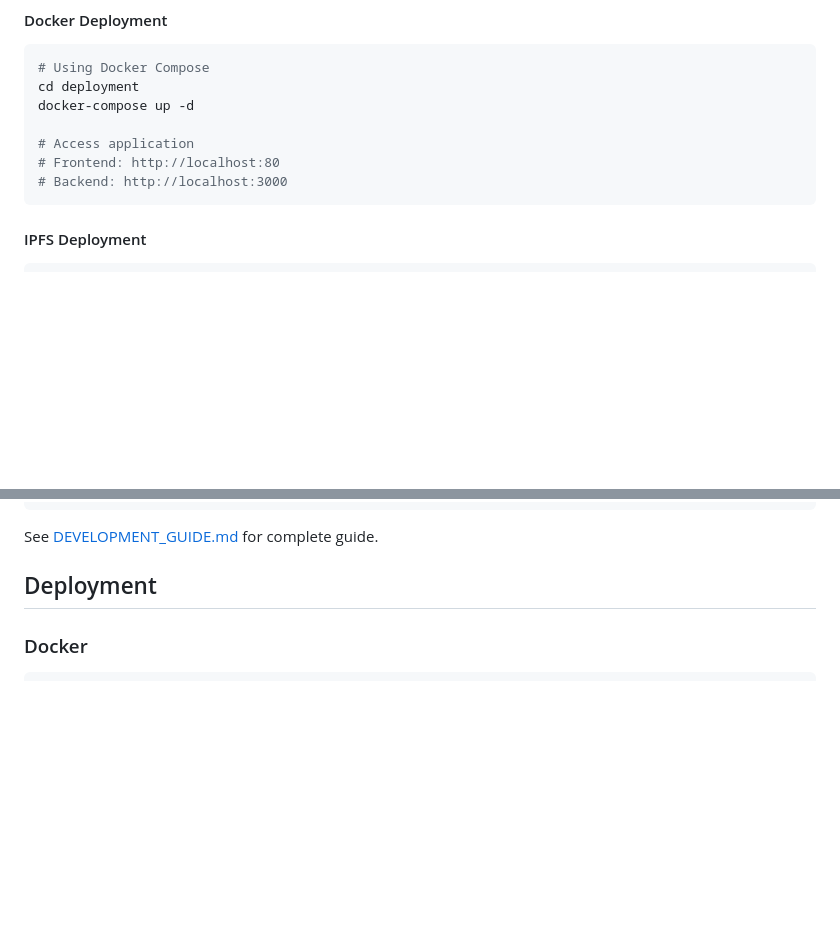
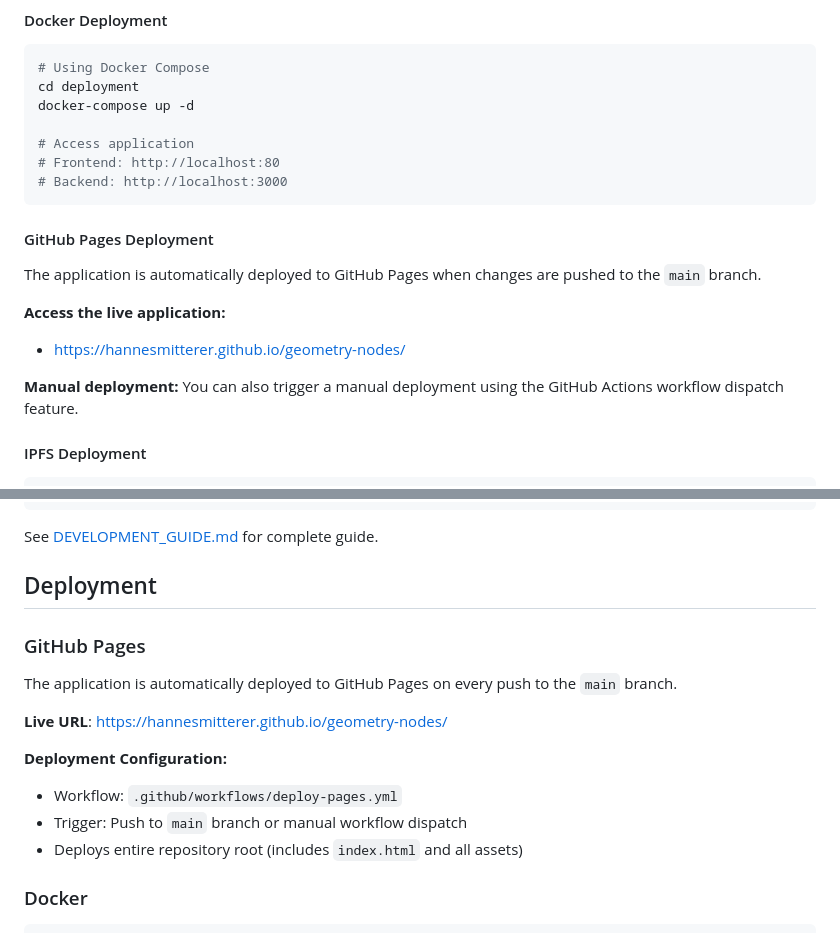
Before and after one commit to hannesmitterer/geometry-nodes, a Markdown page: README.md, 2 parts joined by grey strips. GitHub-like rendering; blank space fills up the shorter version.

Commit message:
Update README with GitHub Pages deployment info
Agent-Logs-Url: https://github.com/hannesmitterer/geometry-nodes/sessions/10b119de-5ceb-42ad-934a-15afc59db92e

Co-authored-by: hannesmitterer <221007924+hannesmitterer@users.noreply.github.com>

````diff
--- a/README.md
+++ b/README.md
@@ -85,6 +85,16 @@ docker-compose up -d
 # Frontend: http://localhost:80
 # Backend: http://localhost:3000
 ```
+
+#### GitHub Pages Deployment
+
+The application is automatically deployed to GitHub Pages when changes are pushed to the `main` branch.
+
+**Access the live application:**
+- https://hannesmitterer.github.io/geometry-nodes/
+
+**Manual deployment:**
+You can also trigger a manual deployment using the GitHub Actions workflow dispatch feature.
 
 #### IPFS Deployment
 
@@ -242,6 +252,17 @@ See [DEVELOPMENT_GUIDE.md](docs/DEVELOPMENT_GUIDE.md) for complete guide.
 
 ## Deployment
 
+### GitHub Pages
+
+The application is automatically deployed to GitHub Pages on every push to the `main` branch.
+
+**Live URL**: https://hannesmitterer.github.io/geometry-nodes/
+
+**Deployment Configuration:**
+- Workflow: `.github/workflows/deploy-pages.yml`
+- Trigger: Push to `main` branch or manual workflow dispatch
+- Deploys entire repository root (includes `index.html` and all assets)
+
 ### Docker
 
 ```bash
````
